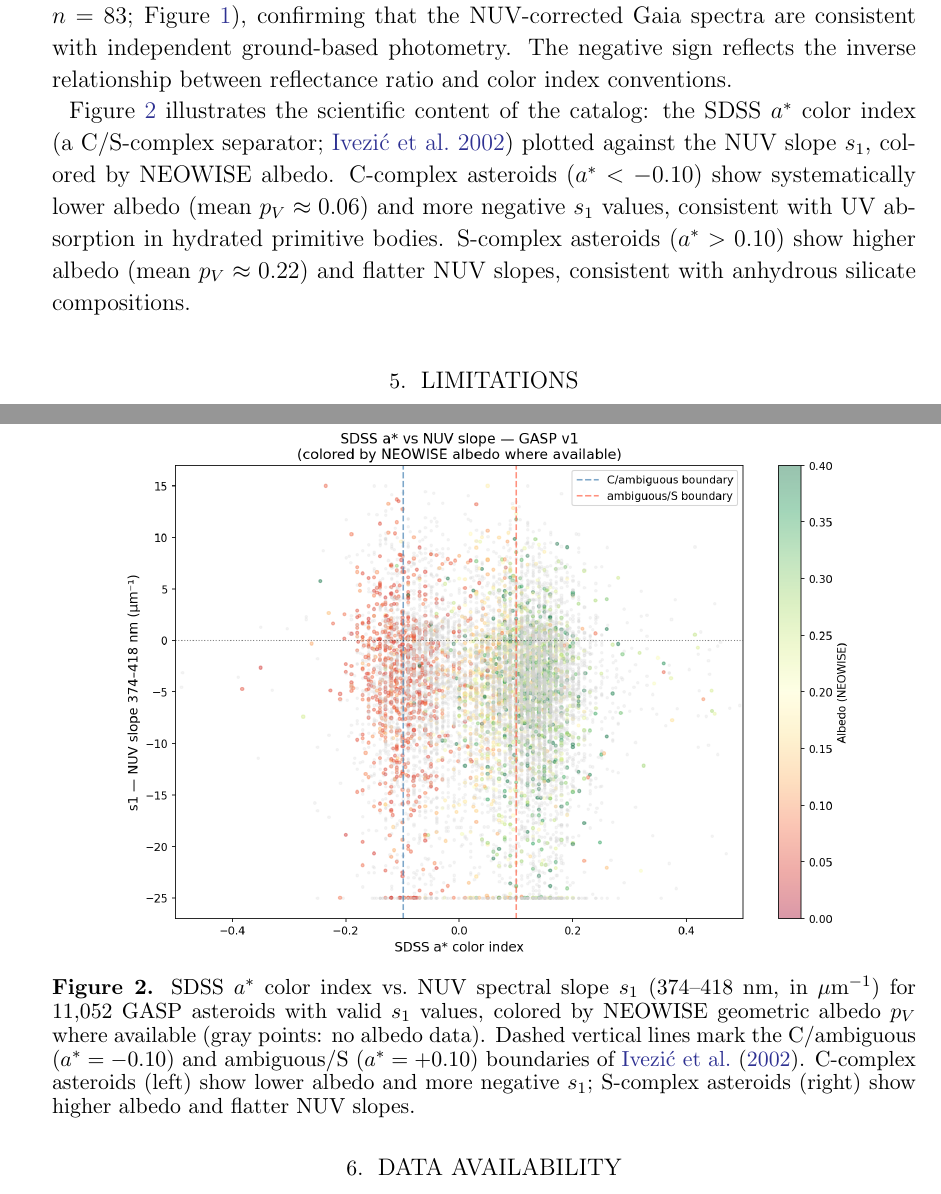
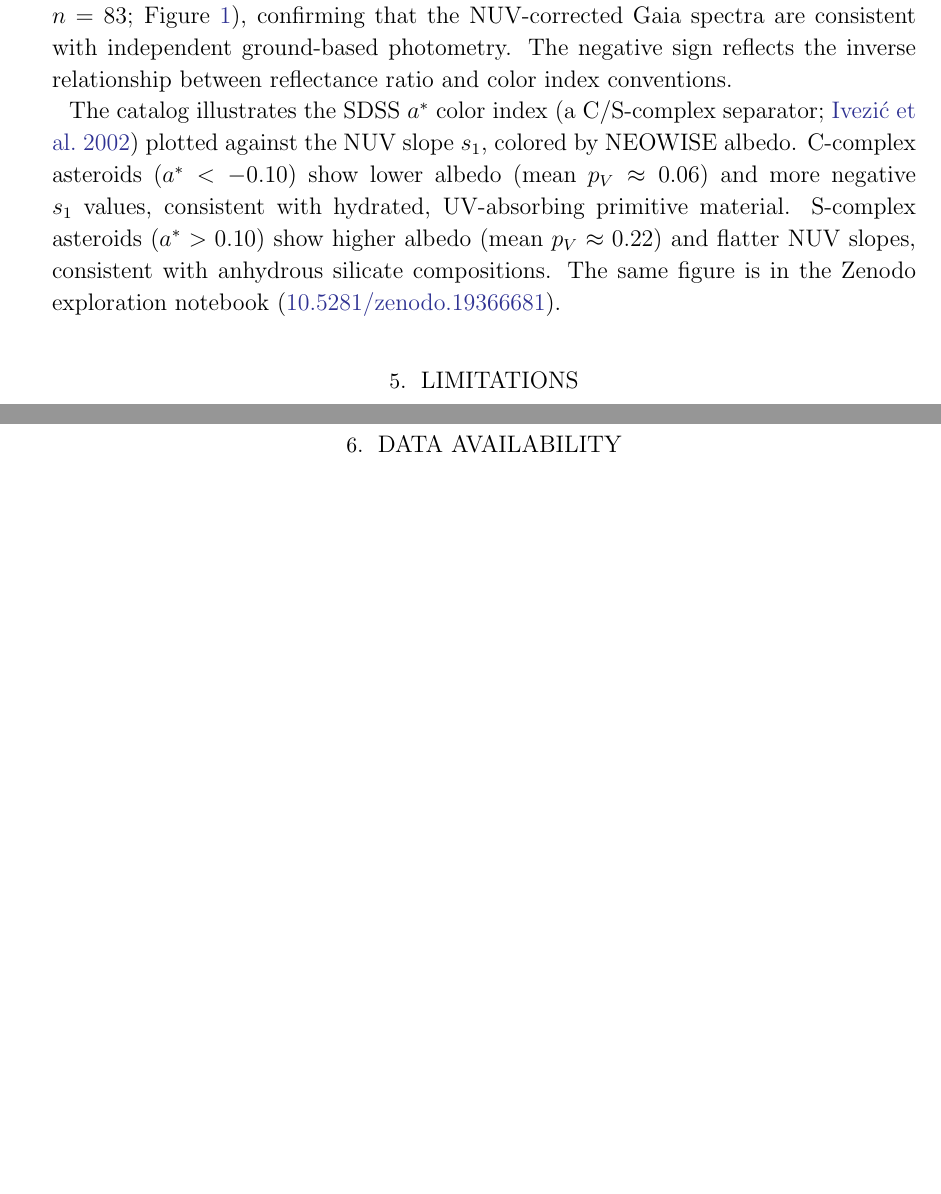
Before and after one commit to esoxconsult/gasp, a LaTeX paper (docs/rnaas_paper.tex): two parts of pages 3 and 4 of 5 before the commit and two parts of pages 3 and 4 of 4 after it, joined at a grey line, cut so that both start at the same text, the shorter picture padded with empty space. Compiled offline with pdfLaTeX.

Commit message:
fix: remove Figure 2 for RNAAS single-figure requirement
AAS editorial requirement: max 1 figure OR table per RNAAS.
Keep: Table 1 + Figure 1 (ECAS validation, r=-0.848)
Remove: Figure 2 (a* vs s1 scatter — available in Zenodo notebook)
Text updated to describe Figure 2 content inline without figure ref.

Made-with: Cursor

```diff
--- a/docs/rnaas_paper.tex
+++ b/docs/rnaas_paper.tex
@@ -123,16 +123,17 @@ spectra are consistent with independent ground-based photometry.
 The negative sign reflects the inverse relationship between
 reflectance ratio and color index conventions.
 
-Figure~\ref{fig:scatter} illustrates the scientific content of
-the catalog: the SDSS $a^*$ color index
-\citep[a C/S-complex separator;][]{Ivezic2002} plotted against
-the NUV slope $s_1$, colored by NEOWISE albedo.
-C-complex asteroids ($a^* < -0.10$) show systematically lower
-albedo (mean $p_V \approx 0.06$) and more negative $s_1$ values,
-consistent with UV absorption in hydrated primitive bodies.
-S-complex asteroids ($a^* > 0.10$) show higher albedo
-(mean $p_V \approx 0.22$) and flatter NUV slopes, consistent
-with anhydrous silicate compositions.
+The catalog illustrates the SDSS $a^*$ color index
+\citep[a C/S-complex separator;][]{Ivezic2002} plotted
+against the NUV slope $s_1$, colored by NEOWISE albedo.
+C-complex asteroids ($a^* < -0.10$) show lower albedo (mean $p_V \approx 0.06$) and more negative
+$s_1$ values, consistent with hydrated, UV-absorbing
+primitive material. S-complex asteroids ($a^* > 0.10$) show
+higher albedo (mean $p_V \approx 0.22$) and flatter NUV
+slopes, consistent with anhydrous silicate compositions.
+The same figure is in the Zenodo exploration notebook
+(\href{https://doi.org/10.5281/zenodo.19366681}
+{10.5281/zenodo.19366681}).
 
 \begin{figure}
 \plotone{figures/05_ecas_validation.png}
@@ -144,20 +145,6 @@ produces spectra consistent with ground-based photometry.
 Right: Mean spectrum of the ECAS-matched subset compared to the
 full GASP sample (gray), with the NUV-corrected region
 highlighted (purple shading).\label{fig:ecas}}
-\end{figure}
-
-\begin{figure}
-\plotone{figures/03_astar_vs_s1.png}
-\caption{SDSS $a^*$ color index vs.\ NUV spectral slope $s_1$
-(374--418~nm, in $\mu$m$^{-1}$) for 11,052 GASP asteroids with
-valid $s_1$ values, colored by NEOWISE geometric albedo $p_V$
-where available (gray points: no albedo data). Dashed vertical
-lines mark the C/ambiguous ($a^* = -0.10$) and
-ambiguous/S ($a^* = +0.10$) boundaries of
-\citet{Ivezic2002}. C-complex asteroids (left) show lower
-albedo and more negative $s_1$; S-complex asteroids (right)
-show higher albedo and flatter NUV
-slopes.\label{fig:scatter}}
 \end{figure}
 
 \section{Limitations}
```
